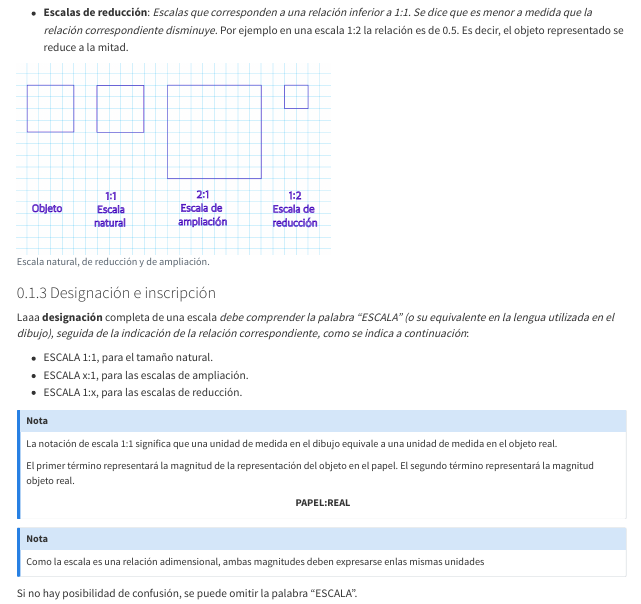
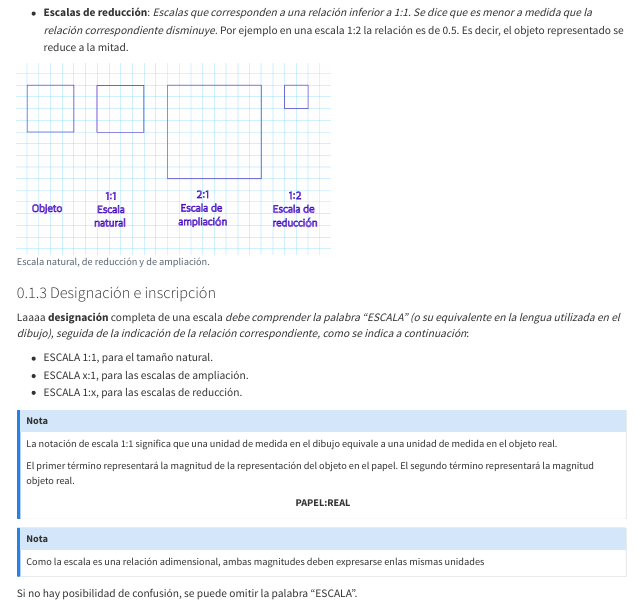
Before and after one commit to elgeografo/dibujo, a Quarto document (01-03-normalizacion.qmd): the page in a window 1100 px wide, from 440 px down. Rendered offline with R 4.5, knitr and Pandoc in place of Quarto, with nearby package versions.

Commit message:
Update 01-03-normalizacion.qmd

```diff
--- a/01-03-normalizacion.qmd
+++ b/01-03-normalizacion.qmd
@@ -38,7 +38,7 @@ knitr::include_graphics("images/01-03-A-escalas.png", dpi = 270)
 
 ### Designación e inscripción
 
-Laaa **designación** completa de una escala *debe comprender la palabra "ESCALA" (o su equivalente en la lengua utilizada en el dibujo), seguida de la indicación de la relación correspondiente, como se indica a continuación*:
+Laaaa **designación** completa de una escala *debe comprender la palabra "ESCALA" (o su equivalente en la lengua utilizada en el dibujo), seguida de la indicación de la relación correspondiente, como se indica a continuación*:
 
 -   ESCALA 1:1, para el tamaño natural.
 -   ESCALA x:1, para las escalas de ampliación.
```
